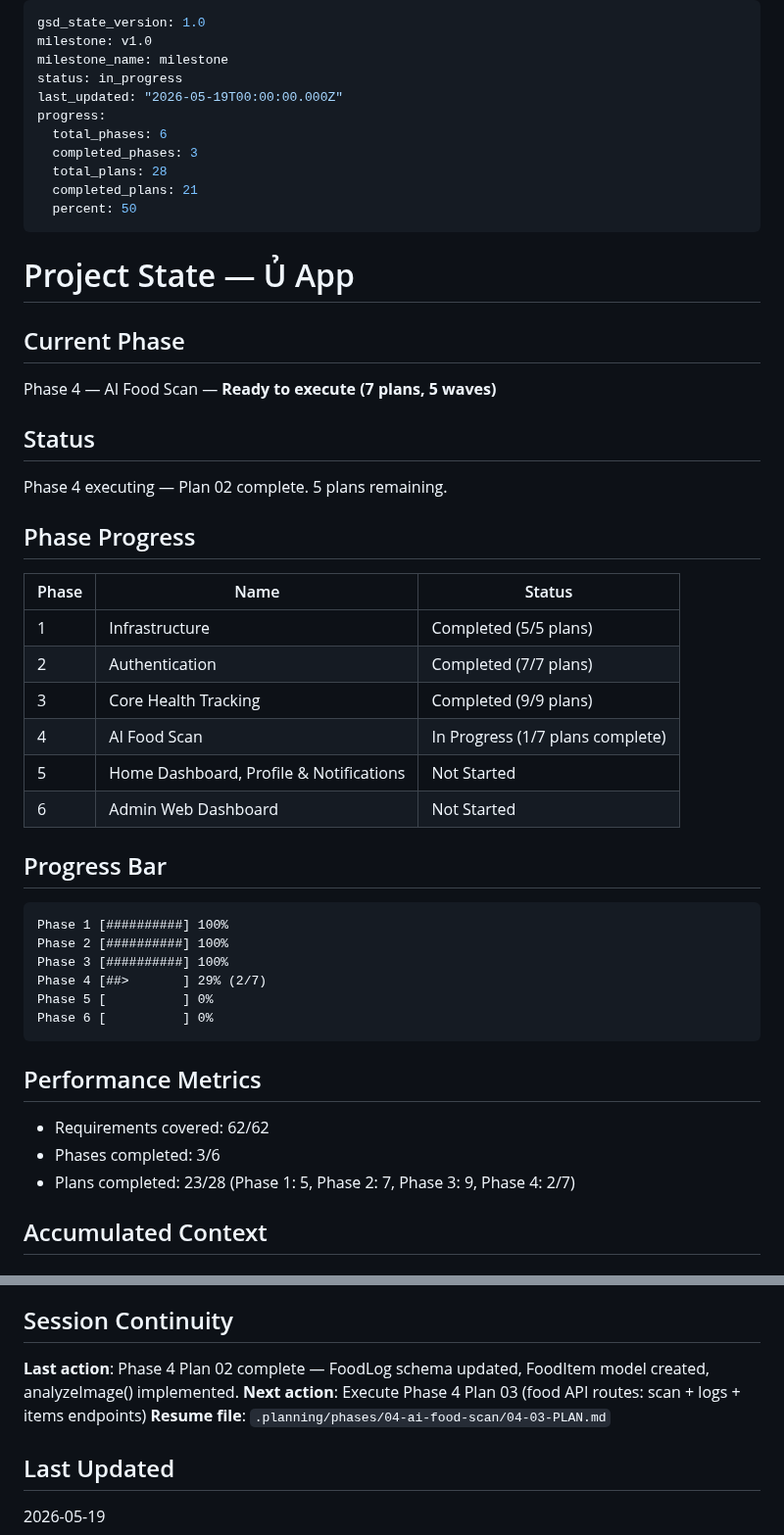
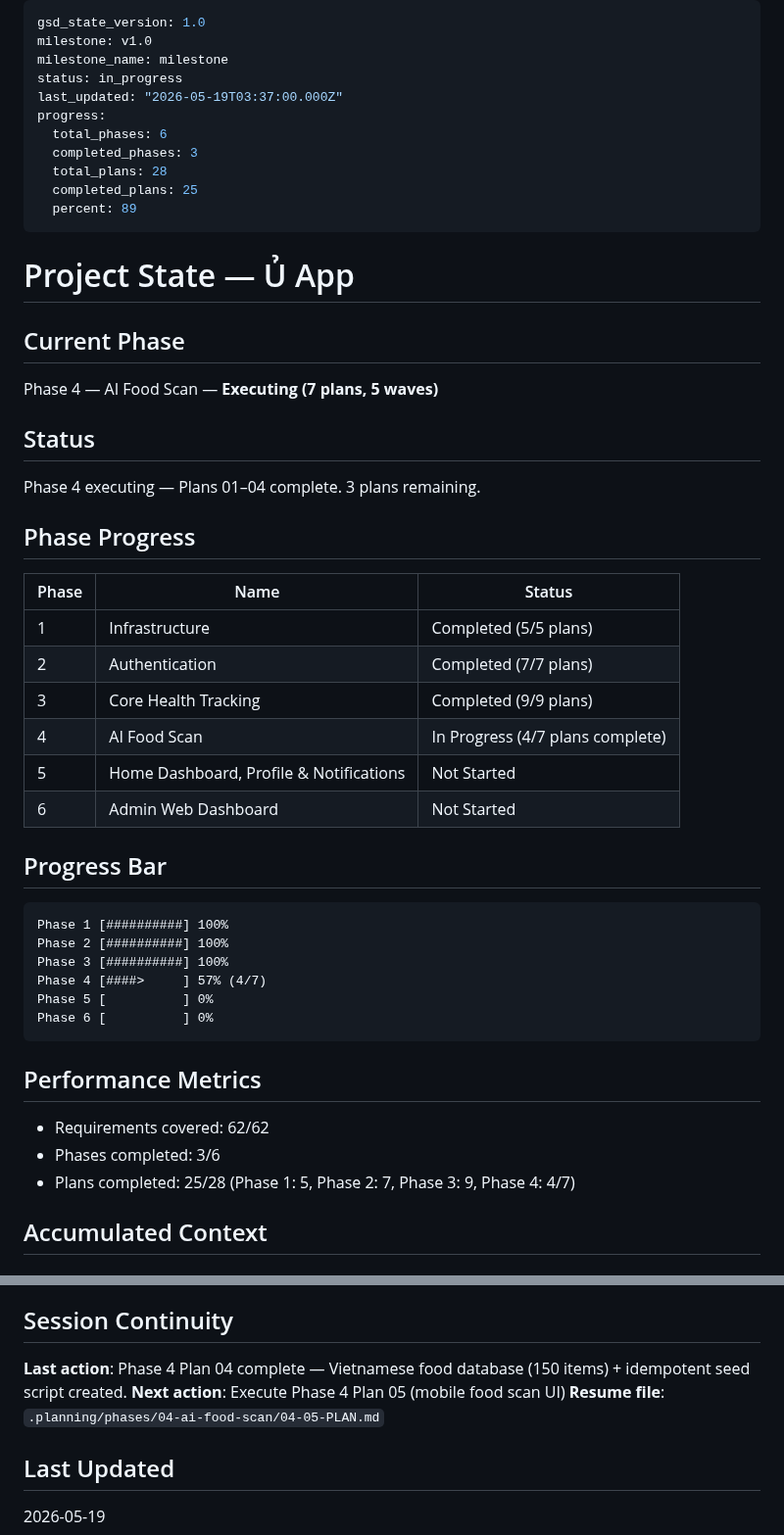
Before and after one commit to Aaron15092004/u-app-be, a Markdown page: .planning/STATE.md, 2 parts joined by grey strips. Shown at 98% size. Drawn GitHub-style.

Commit message:
docs(04-04): complete Vietnamese food seed plan — SUMMARY added
- 04-04-SUMMARY.md: 150-item JSON database + idempotent seed script complete
- STATE.md: Phase 4 progress updated to 4/7 plans complete
- ROADMAP.md: 04-04 marked done, FOOD-08 coverage updated

````diff
--- a/.planning/STATE.md
+++ b/.planning/STATE.md
@@ -3,24 +3,24 @@ gsd_state_version: 1.0
 milestone: v1.0
 milestone_name: milestone
 status: in_progress
-last_updated: "2026-05-19T00:00:00.000Z"
+last_updated: "2026-05-19T03:37:00.000Z"
 progress:
   total_phases: 6
   completed_phases: 3
   total_plans: 28
-  completed_plans: 21
-  percent: 50
+  completed_plans: 25
+  percent: 89
 ---
 
 # Project State — Ủ App
 
 ## Current Phase
 
-Phase 4 — AI Food Scan — **Ready to execute (7 plans, 5 waves)**
+Phase 4 — AI Food Scan — **Executing (7 plans, 5 waves)**
 
 ## Status
 
-Phase 4 executing — Plan 02 complete. 5 plans remaining.
+Phase 4 executing — Plans 01–04 complete. 3 plans remaining.
 
 ## Phase Progress
 
@@ -29,7 +29,7 @@ Phase 4 executing — Plan 02 complete. 5 plans remaining.
 | 1 | Infrastructure | Completed (5/5 plans) |
 | 2 | Authentication | Completed (7/7 plans) |
 | 3 | Core Health Tracking | Completed (9/9 plans) |
-| 4 | AI Food Scan | In Progress (1/7 plans complete) |
+| 4 | AI Food Scan | In Progress (4/7 plans complete) |
 | 5 | Home Dashboard, Profile & Notifications | Not Started |
 | 6 | Admin Web Dashboard | Not Started |
 
@@ -39,7 +39,7 @@ Phase 4 executing — Plan 02 complete. 5 plans remaining.
 Phase 1 [##########] 100%
 Phase 2 [##########] 100%
 Phase 3 [##########] 100%
-Phase 4 [##>       ] 29% (2/7)
+Phase 4 [####>     ] 57% (4/7)
 Phase 5 [          ] 0%
 Phase 6 [          ] 0%
 ```
@@ -48,7 +48,7 @@ Phase 6 [          ] 0%
 
 - Requirements covered: 62/62
 - Phases completed: 3/6
-- Plans completed: 23/28 (Phase 1: 5, Phase 2: 7, Phase 3: 9, Phase 4: 2/7)
+- Plans completed: 25/28 (Phase 1: 5, Phase 2: 7, Phase 3: 9, Phase 4: 4/7)
 
 ## Accumulated Context
 
@@ -119,9 +125,9 @@ None currently.
 
 ## Session Continuity
 
-**Last action**: Phase 4 Plan 02 complete — FoodLog schema updated, FoodItem model created, analyzeImage() implemented.
-**Next action**: Execute Phase 4 Plan 03 (food API routes: scan + logs + items endpoints)
-**Resume file**: `.planning/phases/04-ai-food-scan/04-03-PLAN.md`
+**Last action**: Phase 4 Plan 04 complete — Vietnamese food database (150 items) + idempotent seed script created.
+**Next action**: Execute Phase 4 Plan 05 (mobile food scan UI)
+**Resume file**: `.planning/phases/04-ai-food-scan/04-05-PLAN.md`
 
 ## Last Updated
 
````
Also changed, not shown: other parts of .planning/STATE.md (+6 -0 lines), .planning/ROADMAP.md (+4 -4 lines), 1 other file.
